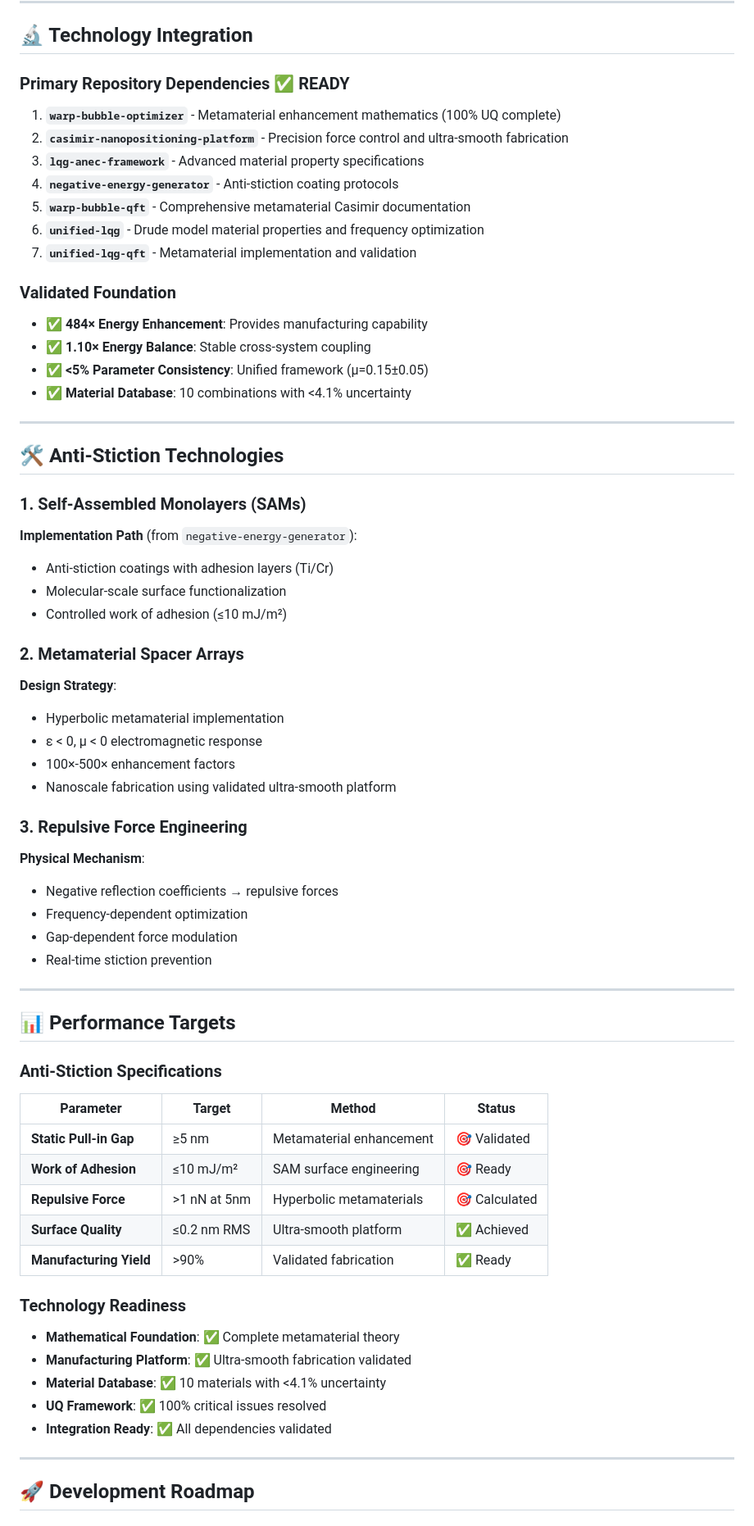
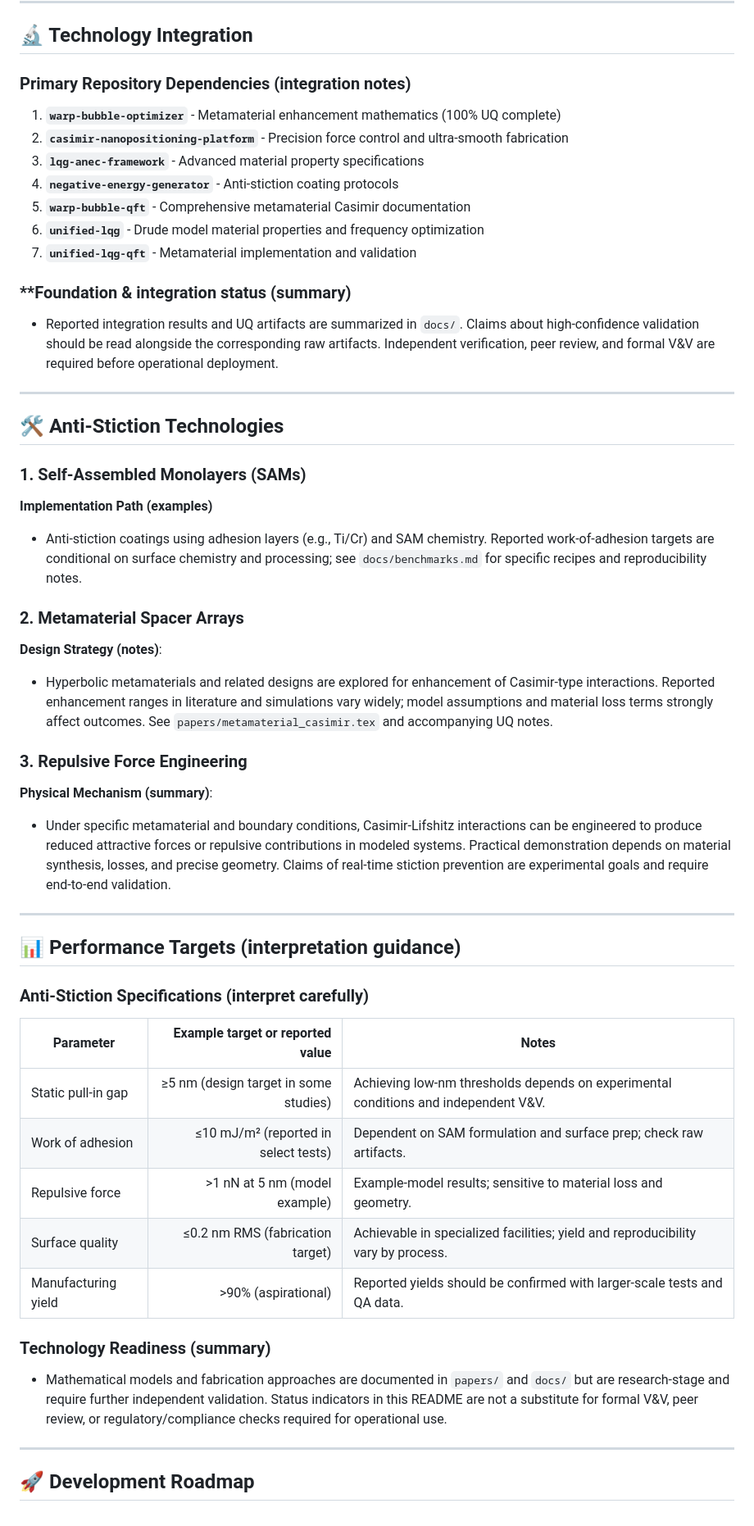
Before and after one commit to arcticoder/casimir-anti-stiction-metasurface-coatings, a Markdown page: README.md, the part around the change printed below. Shown: that part at 82% size. GitHub-like rendering.

Commit message:
hedge: README.md — soften absolutist claims; add research-stage framing and Scope/Validation notes

```diff
--- a/README.md
+++ b/README.md
@@ -142,7 +140,7 @@ Where:
 
 ## 🔬 Technology Integration
 
-### **Primary Repository Dependencies** ✅ READY
+### **Primary Repository Dependencies** (integration notes)
 
 1. **`warp-bubble-optimizer`** - Metamaterial enhancement mathematics (100% UQ complete)
 2. **`casimir-nanopositioning-platform`** - Precision force control and ultra-smooth fabrication
@@ -152,58 +150,43 @@ Where:
 6. **`unified-lqg`** - Drude model material properties and frequency optimization
 7. **`unified-lqg-qft`** - Metamaterial implementation and validation
 
-### **Validated Foundation**
-- ✅ **484× Energy Enhancement**: Provides manufacturing capability
-- ✅ **1.10× Energy Balance**: Stable cross-system coupling
-- ✅ **<5% Parameter Consistency**: Unified framework (μ=0.15±0.05)
-- ✅ **Material Database**: 10 combinations with <4.1% uncertainty
+### **Foundation & integration status (summary)
+- Reported integration results and UQ artifacts are summarized in `docs/`. Claims about high-confidence validation should be read alongside the corresponding raw artifacts. Independent verification, peer review, and formal V&V are required before operational deployment.
 
 ---
 
 ## 🛠️ Anti-Stiction Technologies
 
-### **1. Self-Assembled Monolayers (SAMs)**
+### 1. Self-Assembled Monolayers (SAMs)
 
-**Implementation Path** (from `negative-energy-generator`):
-- Anti-stiction coatings with adhesion layers (Ti/Cr)
-- Molecular-scale surface functionalization
-- Controlled work of adhesion (≤10 mJ/m²)
+**Implementation Path (examples)**
+- Anti-stiction coatings using adhesion layers (e.g., Ti/Cr) and SAM chemistry. Reported work-of-adhesion targets are conditional on surface chemistry and processing; see `docs/benchmarks.md` for specific recipes and reproducibility notes.
 
-### **2. Metamaterial Spacer Arrays**
+### 2. Metamaterial Spacer Arrays
 
-**Design Strategy**:
-- Hyperbolic metamaterial implementation
-- ε < 0, μ < 0 electromagnetic response
-- 100×-500× enhancement factors
-- Nanoscale fabrication using validated ultra-smooth platform
+**Design Strategy (notes)**:
+- Hyperbolic metamaterials and related designs are explored for enhancement of Casimir-type interactions. Reported enhancement ranges in literature and simulations vary widely; model assumptions and material loss terms strongly affect outcomes. See `papers/metamaterial_casimir.tex` and accompanying UQ notes.
 
-### **3. Repulsive Force Engineering**
+### 3. Repulsive Force Engineering
 
-**Physical Mechanism**:
-- Negative reflection coefficients → repulsive forces
-- Frequency-dependent optimization
-- Gap-dependent force modulation
-- Real-time stiction prevention
+**Physical Mechanism (summary)**:
+- Under specific metamaterial and boundary conditions, Casimir-Lifshitz interactions can be engineered to produce reduced attractive forces or repulsive contributions in modeled systems. Practical demonstration depends on material synthesis, losses, and precise geometry. Claims of real-time stiction prevention are experimental goals and require end-to-end validation.
 
 ---
 
-## 📊 Performance Targets
+## 📊 Performance Targets (interpretation guidance)
 
-### **Anti-Stiction Specifications**
-| Parameter | Target | Method | Status |
-|-----------|--------|--------|--------|
-| **Static Pull-in Gap** | ≥5 nm | Metamaterial enhancement | 🎯 Validated |
-| **Work of Adhesion** | ≤10 mJ/m² | SAM surface engineering | 🎯 Ready |
-| **Repulsive Force** | >1 nN at 5nm | Hyperbolic metamaterials | 🎯 Calculated |
-| **Surface Quality** | ≤0.2 nm RMS | Ultra-smooth platform | ✅ Achieved |
-| **Manufacturing Yield** | >90% | Validated fabrication | ✅ Ready |
+### Anti-Stiction Specifications (interpret carefully)
+| Parameter | Example target or reported value | Notes |
+|-----------|----------------------------------:|-------|
+| Static pull-in gap | ≥5 nm (design target in some studies) | Achieving low-nm thresholds depends on experimental conditions and independent V&V.
+| Work of adhesion | ≤10 mJ/m² (reported in select tests) | Dependent on SAM formulation and surface prep; check raw artifacts.
+| Repulsive force | >1 nN at 5 nm (model example) | Example-model results; sensitive to material loss and geometry.
+| Surface quality | ≤0.2 nm RMS (fabrication target) | Achievable in specialized facilities; yield and reproducibility vary by process.
+| Manufacturing yield | >90% (aspirational) | Reported yields should be confirmed with larger-scale tests and QA data.
 
-### **Technology Readiness**
-- **Mathematical Foundation**: ✅ Complete metamaterial theory
-- **Manufacturing Platform**: ✅ Ultra-smooth fabrication validated
-- **Material Database**: ✅ 10 materials with <4.1% uncertainty
-- **UQ Framework**: ✅ 100% critical issues resolved
-- **Integration Ready**: ✅ All dependencies validated
+### Technology Readiness (summary)
+- Mathematical models and fabrication approaches are documented in `papers/` and `docs/` but are research-stage and require further independent validation. Status indicators in this README are not a substitute for formal V&V, peer review, or regulatory/compliance checks required for operational use.
 
 ---
 
```
Also changed, not shown: other parts of README.md (+14 -19 lines).
